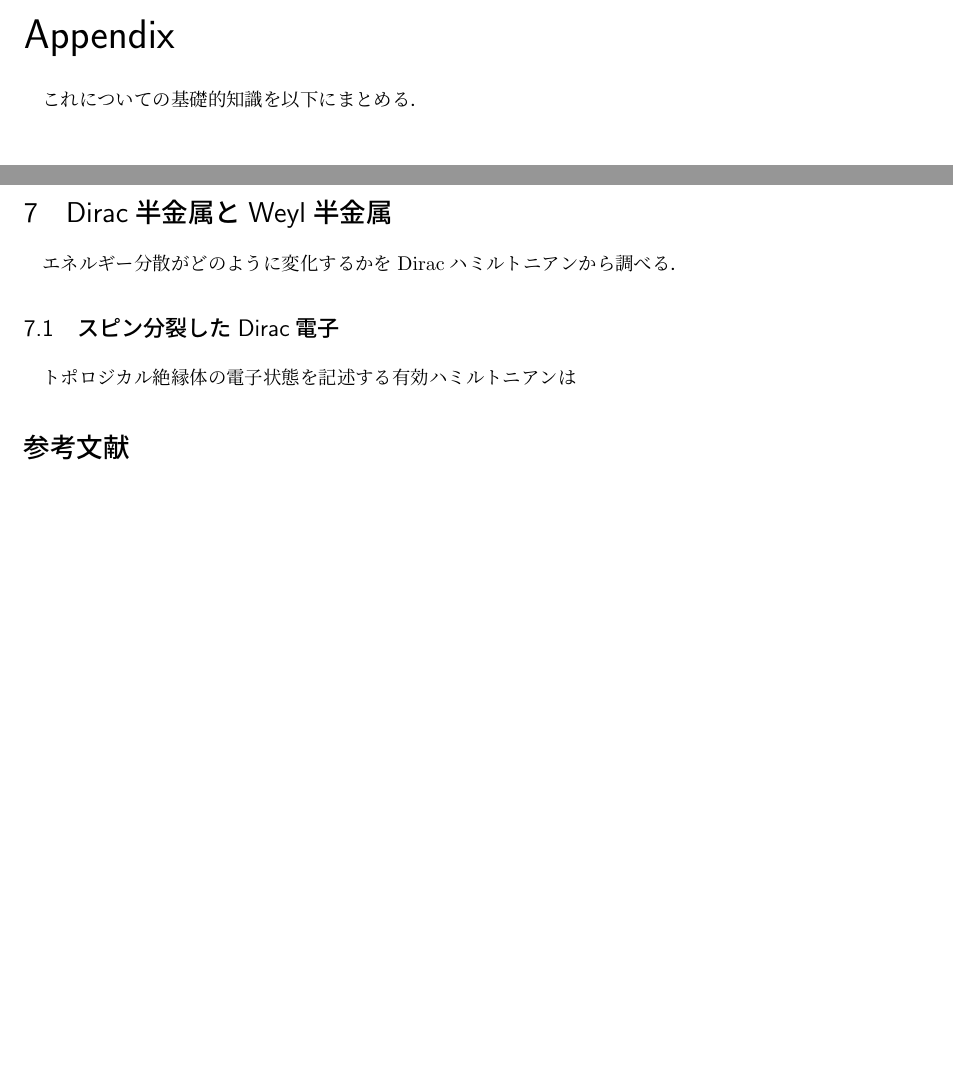
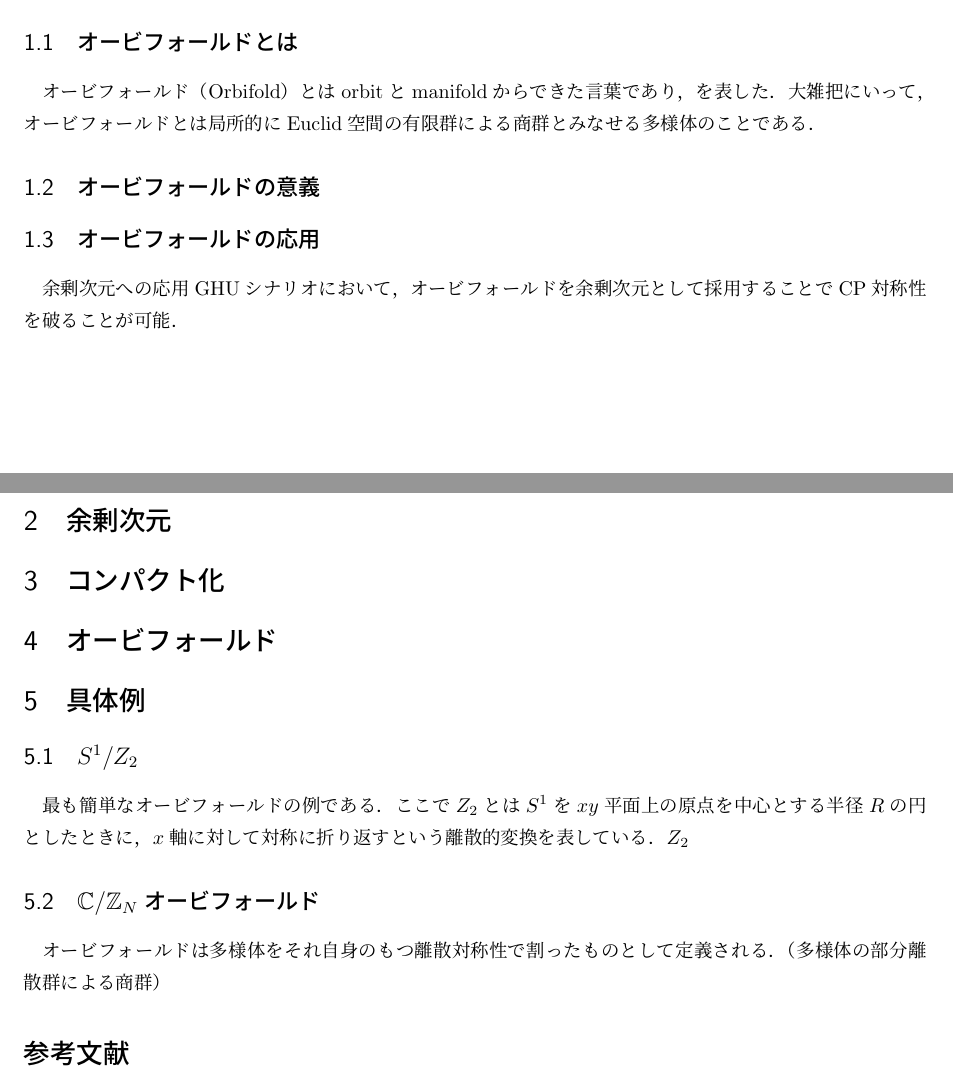
Before and after one commit to reo-kawai/Seminar, a LaTeX document (Orbifolds/orbiforld.tex): two parts of pages 2 and 3 of 3 before the commit and two parts of pages 1 and 2 of 2 after it, joined at a grey line, cut at the place of the change, the shorter picture padded with empty space. Compiled offline with upLaTeX and dvipdfmx.

Commit message:
少し書いた

```diff
--- a/Orbifolds/orbiforld.tex
+++ b/Orbifolds/orbiforld.tex
@@ -165,19 +165,22 @@ colorlinks=true, % ハイパーリンクされているテキストに色がつ
 
 \begin{document}
 
-\title{AAA}
+\title{オービフォールド}
 \author{川合玲央}
 
 \maketitle
 
 \tableofcontents
 
-\part{[1505.04772]}
-The holographic Weyl semi-metal
+\section{導入}
 
-\section{abstract}
-Varying a mass parameter forces Weyl semimetal undergo a quantum phase transition: from gapless to gapped.
+\subsection{オービフォールドとは}
+オービフォールド（Orbifold）とはorbitとmanifoldからできた言葉であり，
+を表した．
+大雑把にいって，オービフォールドとは局所的にEuclid空間の有限群による商群とみなせる多様体のことである．
 
-\section{Introduction}
-Semimetals have a Fermi surface with isolated points (Weyl points).
+\subsection{オービフォールドの意義}
 
+\subsection{オービフォールドの応用}
+余剰次元への応用
+GHUシナリオにおいて，オービフォールドを余剰次元として採用することでCP対称性を破ることが可能．
@@ -194 +188,2 @@ We consider the following holographic action:
 
+\section{余剰次元}
@@ -198 +191,2 @@ We consider the following holographic action:
 
+\section{コンパクト化}
@@ -201,15 +193,21 @@ Quantum phase transition between a topological and a trivial semimetal from holo
 
-\part{[1604.01346]}
-Odd viscosity in the quantum critical region of a holographic Weyl semimetal
+\section{オービフォールド}
 
-\part{Appendix}
-これについての基礎的知識を以下にまとめる．
+\section{具体例}
 
-\section{Dirac半金属とWeyl半金属}
-エネルギー分散がどのように変化するかをDiracハミルトニアンから調べる．
+\subsection{\texorpdfstring{$S^1/Z_2$}{S1/Z2}}
+最も簡単なオービフォールドの例である．
+ここで$Z_2$とは$S^1$を$xy$平面上の原点を中心とする半径$R$の円としたときに，
+$x$軸に対して対称に折り返すという離散的変換を表している．
+$Z_2$
 
-\subsection{スピン分裂したDirac電子}
-トポロジカル絶縁体の電子状態を記述する有効ハミルトニアンは
+\subsection{\texorpdfstring{$\mathbb{C}/\mathbb{Z}_N$オービフォールド}{C/ZNオービフォールド}}
+
+% CP violation
+オービフォールドは多様体をそれ自身のもつ離散対称性で割ったものとして定義される．
+（多様体の部分離散群による商群）
+
+
 
 \begin{thebibliography}{99}
 \bibitem{a} 文献情報
```
Also changed, not shown: Orbifolds/orbiforld.pdf, Orbifolds/orbiforld.tex (13 more changed lines), 1 other file.
